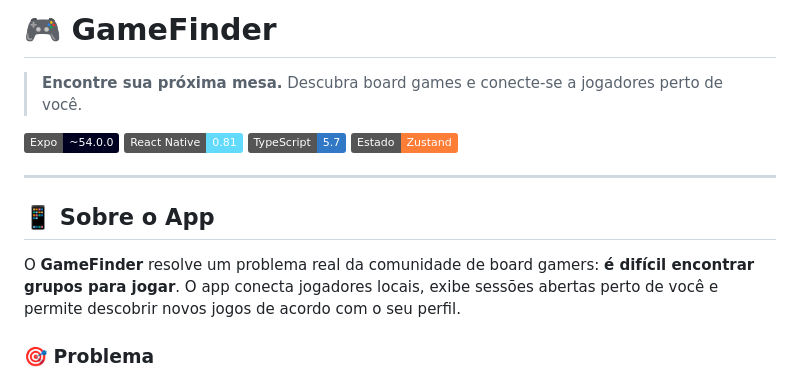
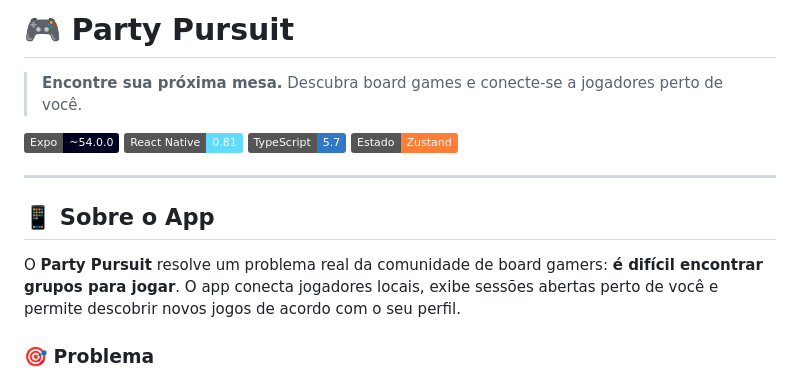
Before and after one commit to Giulia-Rocha/party-pursuit, a Markdown page: README.md, the part around one of its changes. Drawn GitHub-style; badges without logos.

Commit message:
Rename app to 'Party Pursuit' and update design link
Updated the app name from 'GameFinder' to 'Party Pursuit' and modified the Figma design link.

```diff
--- a/README.md
+++ b/README.md
@@ -1,4 +1,4 @@
-# 🎮 GameFinder
+# 🎮 Party Pursuit
 
 > **Encontre sua próxima mesa.** Descubra board games e conecte-se a jogadores perto de você.
 
@@ -11,7 +11,7 @@
 
 ## 📱 Sobre o App
 
-O **GameFinder** resolve um problema real da comunidade de board gamers: **é difícil encontrar grupos para jogar**. O app conecta jogadores locais, exibe sessões abertas perto de você e permite descobrir novos jogos de acordo com o seu perfil.
+O **Party Pursuit** resolve um problema real da comunidade de board gamers: **é difícil encontrar grupos para jogar**. O app conecta jogadores locais, exibe sessões abertas perto de você e permite descobrir novos jogos de acordo com o seu perfil.
 
 ### 🎯 Problema
 Grupos de board games vivem dispersos em grupos de WhatsApp, Discord e eventos avulsos — sem centralização, sem descoberta, sem matchmaking.
```
Also changed, not shown: other parts of README.md (+1 -1 lines).
